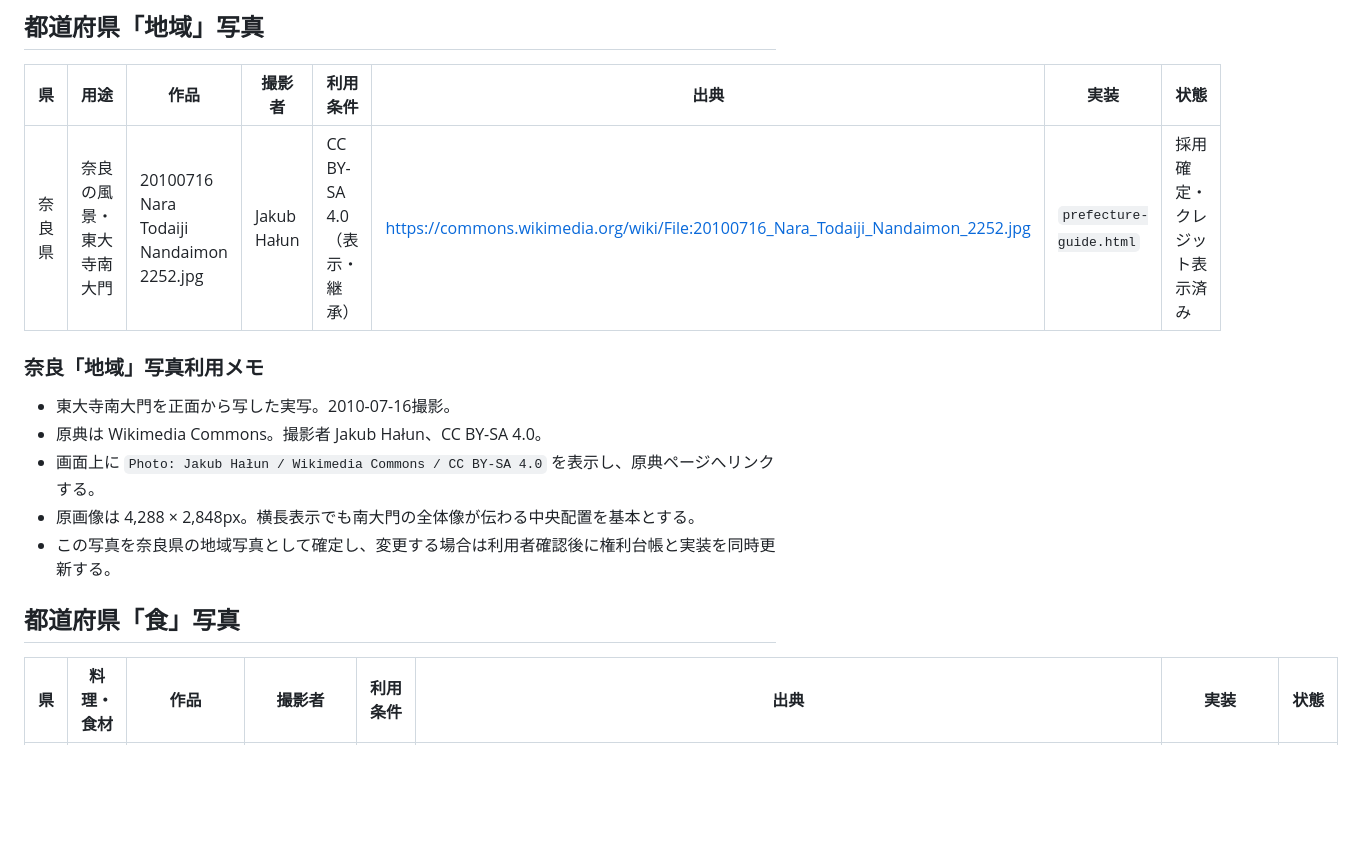
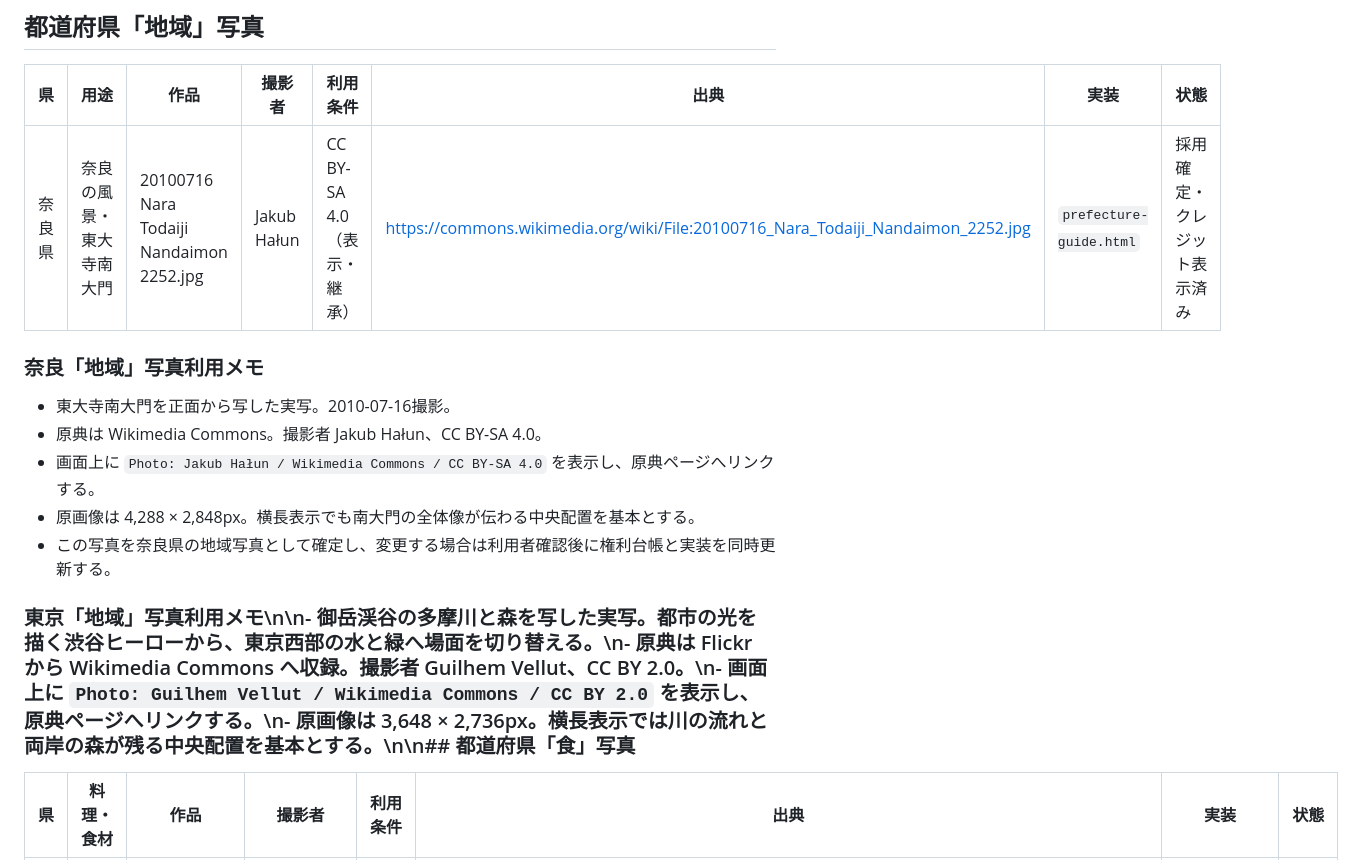
Before and after one commit to chocochann221-netizen/sake-log, a Markdown page: docs/photo-rights-ledger.md, the part around one of its changes. Rendered like a GitHub page; blank space fills up the shorter version.

Commit message:
東京の御岳渓谷写真を権利台帳へ記録

```diff
--- a/docs/photo-rights-ledger.md
+++ b/docs/photo-rights-ledger.md
@@ -74,7 +74,7 @@
 
 | 県 | 用途 | 作品 | 撮影者 | 利用条件 | 出典 | 実装 | 状態 |
 |---|---|---|---|---|---|---|---|
-| 奈良県 | 奈良の風景・東大寺南大門 | 20100716 Nara Todaiji Nandaimon 2252.jpg | Jakub Hałun | CC BY-SA 4.0（表示・継承） | https://commons.wikimedia.org/wiki/File:20100716_Nara_Todaiji_Nandaimon_2252.jpg | `prefecture-guide.html` | 採用確定・クレジット表示済み |
+| 奈良県 | 奈良の風景・東大寺南大門 | 20100716 Nara Todaiji Nandaimon 2252.jpg | Jakub Hałun | CC BY-SA 4.0（表示・継承） | https://commons.wikimedia.org/wiki/File:20100716_Nara_Todaiji_Nandaimon_2252.jpg | `prefecture-guide.html` | 採用確定・クレジット表示済み |\n| 東京都 | 東京の風景・御岳渓谷 | Mitake Valley @ Mitake (10418724484).jpg | Guilhem Vellut | CC BY 2.0（表示） | https://commons.wikimedia.org/wiki/File:Mitake_Valley_@_Mitake_(10418724484).jpg | `prefecture-guide.html` | 採用確定・クレジット表示済み |
 
 ### 奈良「地域」写真利用メモ
 
@@ -84,7 +84,7 @@
 - 原画像は 4,288 × 2,848px。横長表示でも南大門の全体像が伝わる中央配置を基本とする。
 - この写真を奈良県の地域写真として確定し、変更する場合は利用者確認後に権利台帳と実装を同時更新する。
 
-## 都道府県「食」写真
+### 東京「地域」写真利用メモ\n\n- 御岳渓谷の多摩川と森を写した実写。都市の光を描く渋谷ヒーローから、東京西部の水と緑へ場面を切り替える。\n- 原典は Flickr から Wikimedia Commons へ収録。撮影者 Guilhem Vellut、CC BY 2.0。\n- 画面上に `Photo: Guilhem Vellut / Wikimedia Commons / CC BY 2.0` を表示し、原典ページへリンクする。\n- 原画像は 3,648 × 2,736px。横長表示では川の流れと両岸の森が残る中央配置を基本とする。\n\n## 都道府県「食」写真
 
 | 県 | 料理・食材 | 作品 | 撮影者 | 利用条件 | 出典 | 実装 | 状態 |
 |---|---|---|---|---|---|---|---|
```
Also changed, not shown: other parts of docs/photo-rights-ledger.md (+1 -1 lines).
